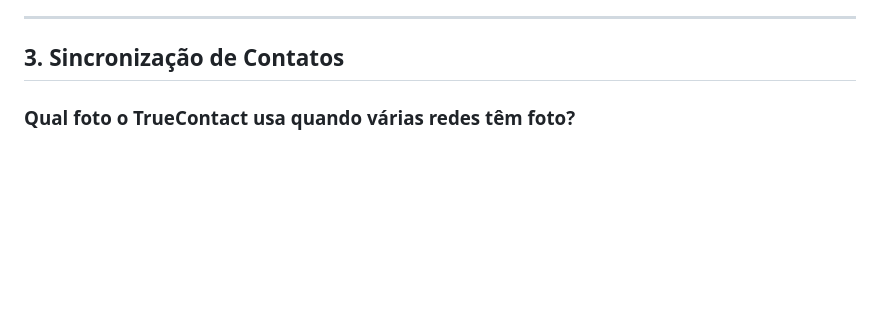
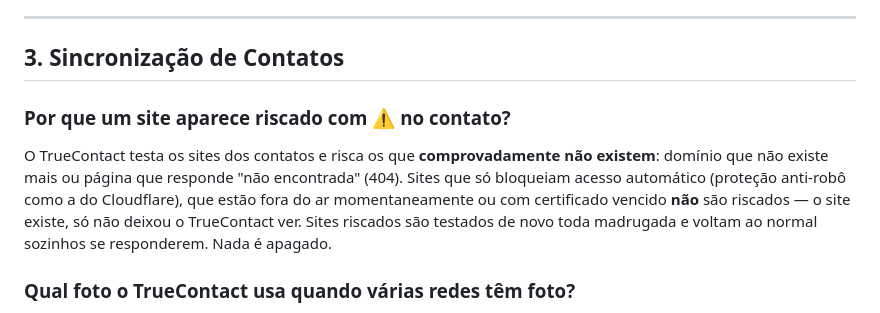
Before and after one commit to osnipassos/truecontact-releases, a Markdown page: help/faq.md, the part around the change. Rendered like a GitHub page; blank space fills up the shorter version.

Commit message:
docs(faq): site riscado no contato

```diff
--- a/help/faq.md
+++ b/help/faq.md
@@ -171,6 +171,10 @@ O TrueContact usa **OAuth 2.0** para acessar o Google Contacts — você autoriz
 ---
 
 ## 3. Sincronização de Contatos
+
+### Por que um site aparece riscado com ⚠️ no contato?
+
+O TrueContact testa os sites dos contatos e risca os que **comprovadamente não existem**: domínio que não existe mais ou página que responde "não encontrada" (404). Sites que só bloqueiam acesso automático (proteção anti-robô como a do Cloudflare), que estão fora do ar momentaneamente ou com certificado vencido **não** são riscados — o site existe, só não deixou o TrueContact ver. Sites riscados são testados de novo toda madrugada e voltam ao normal sozinhos se responderem. Nada é apagado.
 
 ### Qual foto o TrueContact usa quando várias redes têm foto?
 
```
